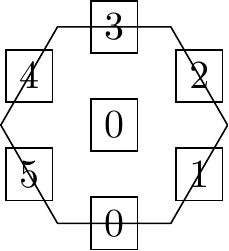
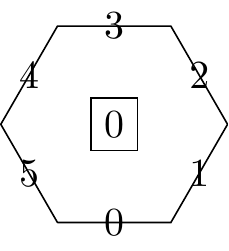
Before and after one commit to NikolaiNielsen/DromPy, a LaTeX figure (Drom.tex): the whole page. Compiled offline with pdfLaTeX.

Commit message:
fix printing of bounding boxes. Fix typo

```diff
--- a/Drom.tex
+++ b/Drom.tex
@@ -4,11 +4,11 @@
 
 \draw (0.0, 0.0) -- (1.0, 0.0) -- (1.5, 0.8660254037844386) -- (1.0, 1.7320508075688772) -- (0.0, 1.7320508075688772) -- (-0.5, 0.8660254037844386)-- (0.0, 0.0);
 \node[draw] at (0.5, 0.8660254037844386) {0};
-\node[draw] at (0.5, 0.0) {0};
-\node[draw] at (1.25, 0.4330127018922193) {1};
-\node[draw] at (1.25, 1.299038105676658) {2};
-\node[draw] at (0.5, 1.7320508075688772) {3};
-\node[draw] at (-0.25, 1.299038105676658) {4};
-\node[draw] at (-0.25, 0.4330127018922193) {5};
+\node at (0.5, 0.0) {0};
+\node at (1.25, 0.4330127018922193) {1};
+\node at (1.25, 1.299038105676658) {2};
+\node at (0.5, 1.7320508075688772) {3};
+\node at (-0.25, 1.299038105676658) {4};
+\node at (-0.25, 0.4330127018922193) {5};
 \end{tikzpicture}
 \end{document}
```
Also changed, not shown: 1 other file.
